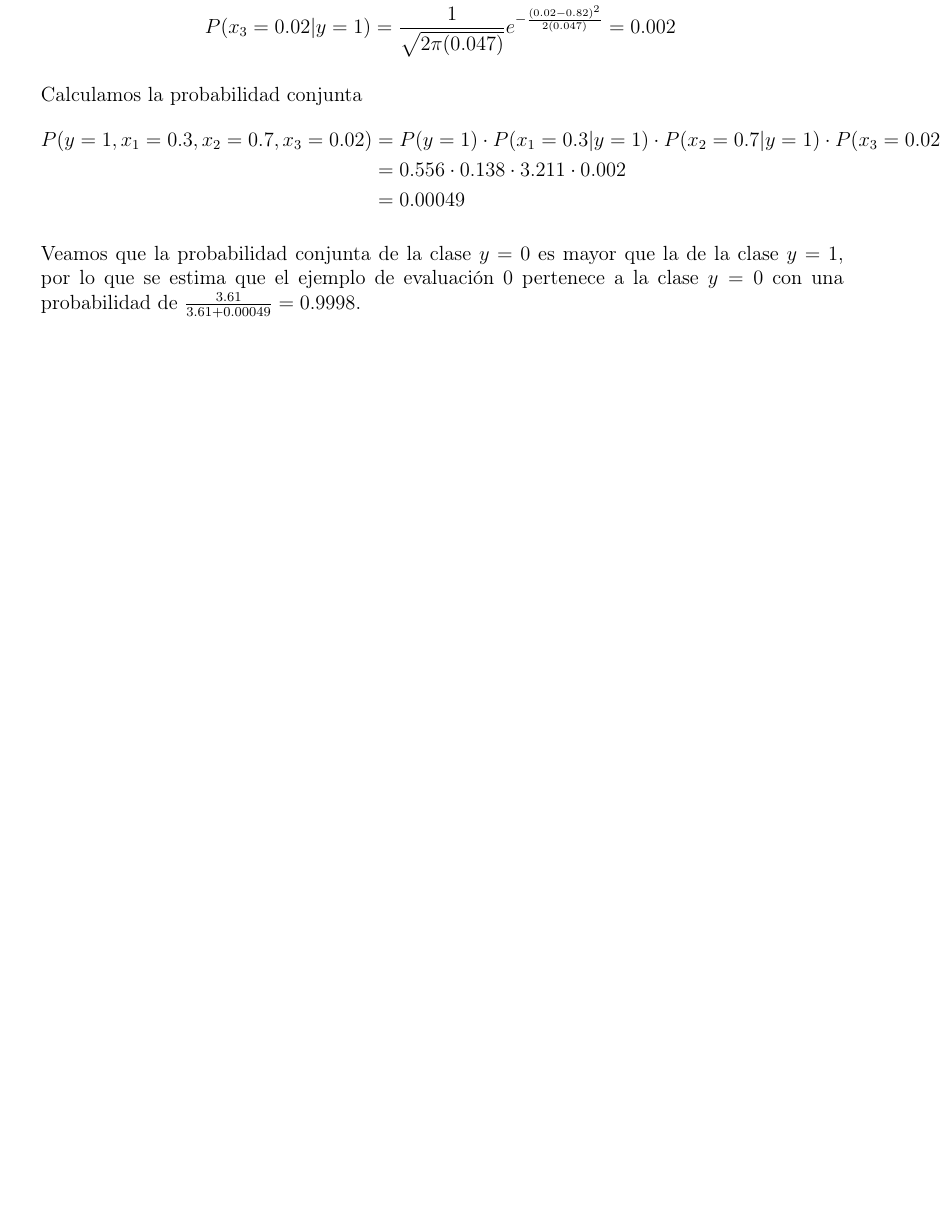
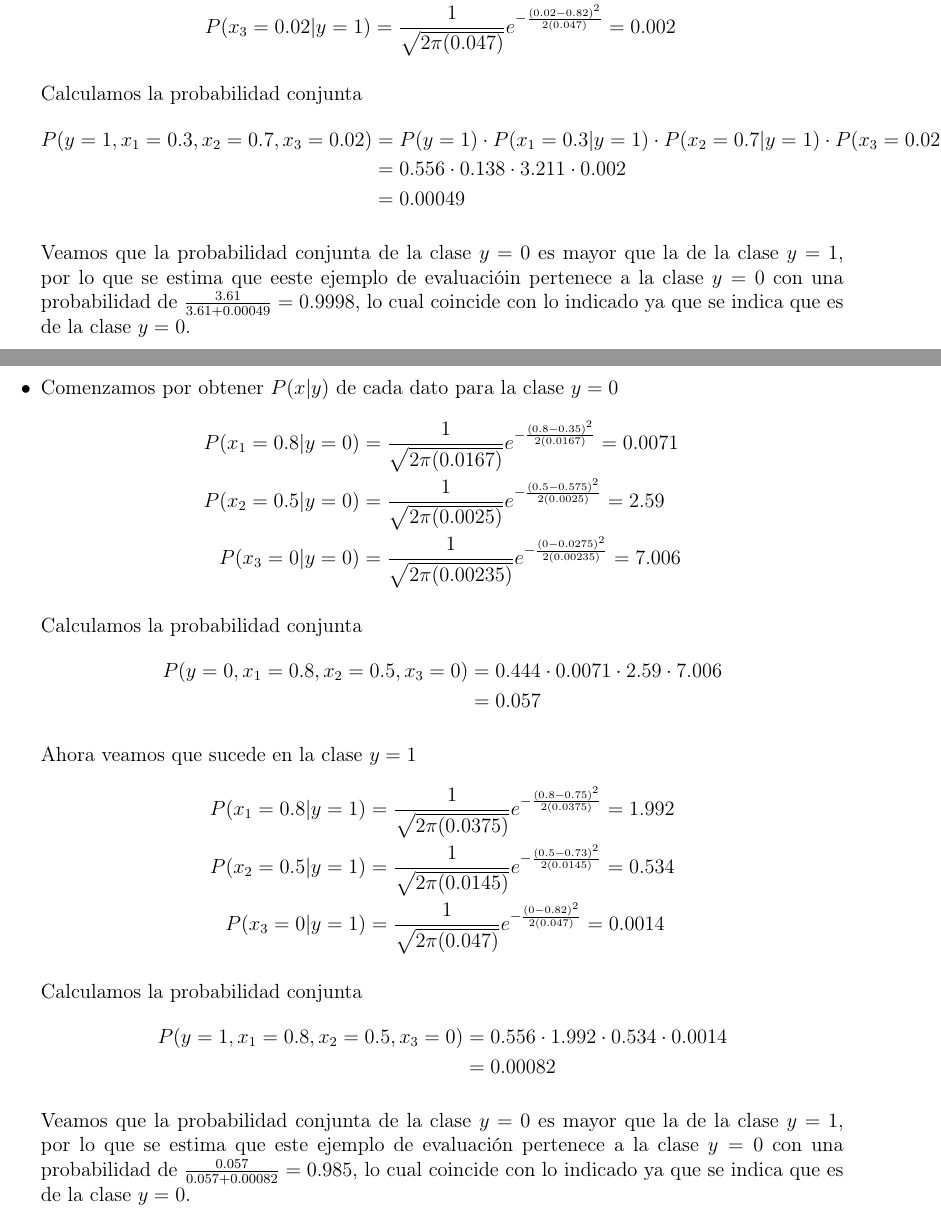
Before and after one commit to Jeanluck-Rop/inteligencia-artificial-2026-2, a LaTeX problem sheet (tareas/tarea2/tarea.tex, which reads tareas/tarea2/ejercicios/ej5.tex): part of page 13 of 36 before the commit and two parts of pages 13 and 14 of 36 after it, the two joined at a grey line, cut so that both start at the same text, the shorter picture padded with empty space. Compiled offline with pdfLaTeX.

Commit message:
feat: ej5/Segundo ejemplo de evaluación resuelto.

```diff
--- a/tareas/tarea2/ejercicios/ej5.tex
+++ b/tareas/tarea2/ejercicios/ej5.tex
@@ -69,14 +68,45 @@ Después aplicaremos la fórmula para la probabilidad conjunta
         & = 0.00049
     \end{align*}
 
-    Veamos que la probabilidad conjunta de la clase $y=0$ es mayor que la de la clase $y=1$, por lo que se estima que el ejemplo de evaluación 0 pertenece a la clase $y=0$ con una probabilidad de $\frac{3.61}{3.61 + 0.00049} = 0.9998$.
+    Veamos que la probabilidad conjunta de la clase $y=0$ es mayor que la de la clase $y=1$, por lo que se estima que eeste ejemplo de evaluacióin pertenece a la clase $y=0$ con una probabilidad de $\frac{3.61}{3.61 + 0.00049} = 0.9998$, lo cual coincide con lo indicado ya que se indica que es de la clase $y=0$.
 
     \newpage
+
     \item Ejemplo de evaluación 1:
+    \item Comenzamos por obtener $P(x|y)$ de cada dato para la clase $y=0$
+    \begin{align*}
+        P(x_1=0.8|y=0) & = \frac{1}{\sqrt{2\pi(0.0167)}} e^{-\frac{(0.8-0.35)^2}{2(0.0167)}} = 0.0071 \\
+        P(x_2=0.5|y=0) & = \frac{1}{\sqrt{2\pi(0.0025)}} e^{-\frac{(0.5-0.575)^2}{2(0.0025)}} = 2.59 \\
+        P(x_3=0|y=0) & = \frac{1}{\sqrt{2\pi(0.00235)}} e^{-\frac{(0-0.0275)^2}{2(0.00235)}} = 7.006
+    \end{align*}
+
+    Calculamos la probabilidad conjunta
+    \begin{align*}
+        P(y=0, x_1=0.8, x_2=0.5, x_3=0) & = 0.444 \cdot 0.0071 \cdot 2.59 \cdot 7.006 \\
+        & = 0.057
+    \end{align*}
+
+    Ahora veamos que sucede en la clase $y=1$
+    \begin{align*}
+        P(x_1=0.8|y=1) & = \frac{1}{\sqrt{2\pi(0.0375)}} e^{-\frac{(0.8-0.75)^2}{2(0.0375)}} = 1.992 \\
+        P(x_2=0.5|y=1) & = \frac{1}{\sqrt{2\pi(0.0145)}} e^{-\frac{(0.5-0.73)^2}{2(0.0145)}} = 0.534 \\
+        P(x_3=0|y=1) & = \frac{1}{\sqrt{2\pi(0.047)}} e^{-\frac{(0-0.82)^2}{2(0.047)}} = 0.0014
+    \end{align*}
+
+    Calculamos la probabilidad conjunta
+    \begin{align*}
+        P(y=1, x_1=0.8, x_2=0.5, x_3=0) & = 0.556 \cdot 1.992 \cdot 0.534 \cdot 0.0014 \\
+        & = 0.00082
+    \end{align*}
+
+    Veamos que la probabilidad conjunta de la clase $y=0$ es mayor que la de la clase $y=1$, por lo que se estima que este ejemplo de evaluación pertenece a la clase $y=0$ con una probabilidad de $\frac{0.057}{0.057 + 0.00082} = 0.985$, lo cual coincide con lo indicado ya que se indica que es de la clase $y=0$.
     \newpage
+
     \item Ejemplo de evaluación 2:
     \newpage
+
     \item Ejemplo de evaluación 3:
     \newpage
+
     \item Ejemplo de evaluación 4:
 \end{itemize}
```
Also changed, not shown: tareas/tarea2/ejercicios/ej5.tex (3 more changed lines).
